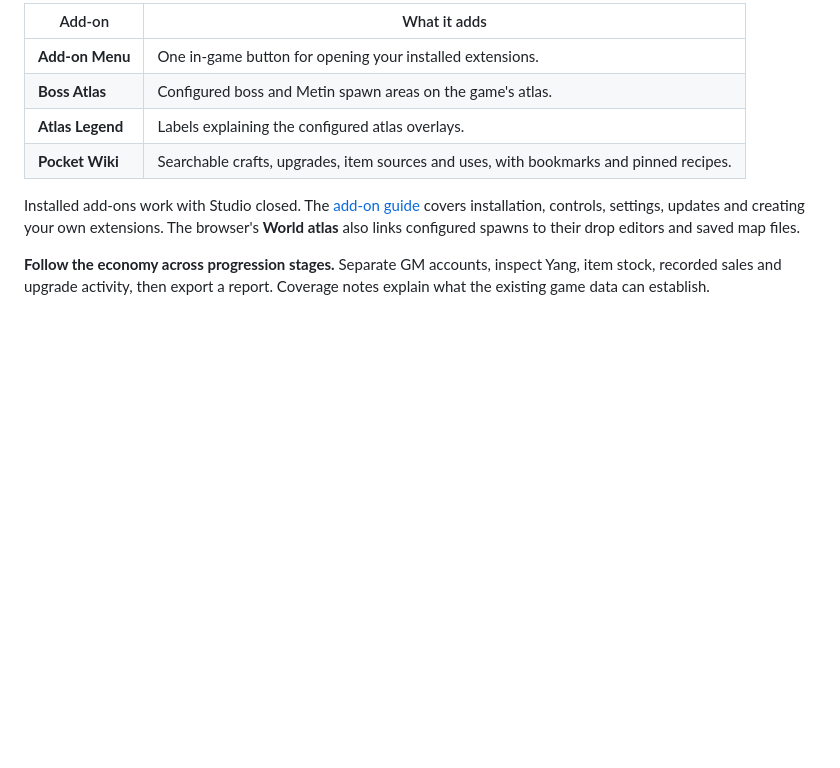
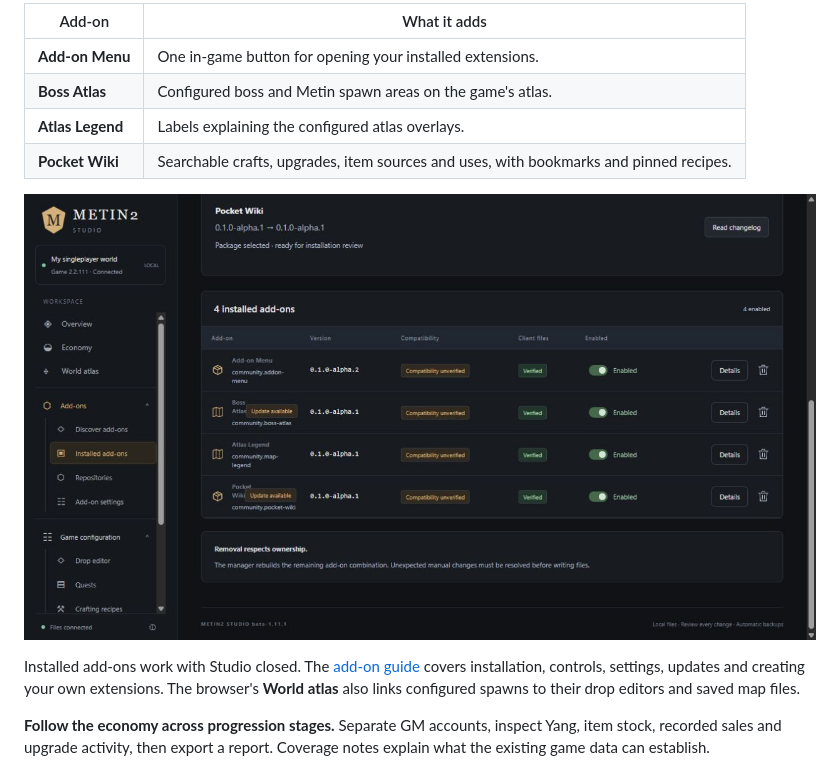
Before and after one commit to CosTeiiRa/mt2-singleplayer-studio, a Markdown page: README.md, the part around the change. Drawn GitHub-style; pictures changed too: docs/screenshots/addons.png (added); blank space fills up the shorter version.

Commit message:
docs: show the installed add-on manager in the README

```diff
--- a/README.md
+++ b/README.md
@@ -101,6 +101,8 @@ Real dashboard captures from an installed world. Item names, available recipes a
 | **Atlas Legend** | Labels explaining the configured atlas overlays. |
 | **Pocket Wiki** | Searchable crafts, upgrades, item sources and uses, with bookmarks and pinned recipes. |
 
+![Installed add-on manager showing the four bundled add-ons, verified client files, enabled switches and available updates](docs/screenshots/addons.png)
+
 Installed add-ons work with Studio closed. The [add-on guide](docs/ADDONS.md)
 covers installation, controls, settings, updates and creating your own extensions.
 The browser's **World atlas** also links configured spawns to their drop editors
```
Also changed, not shown: 1 other file.
